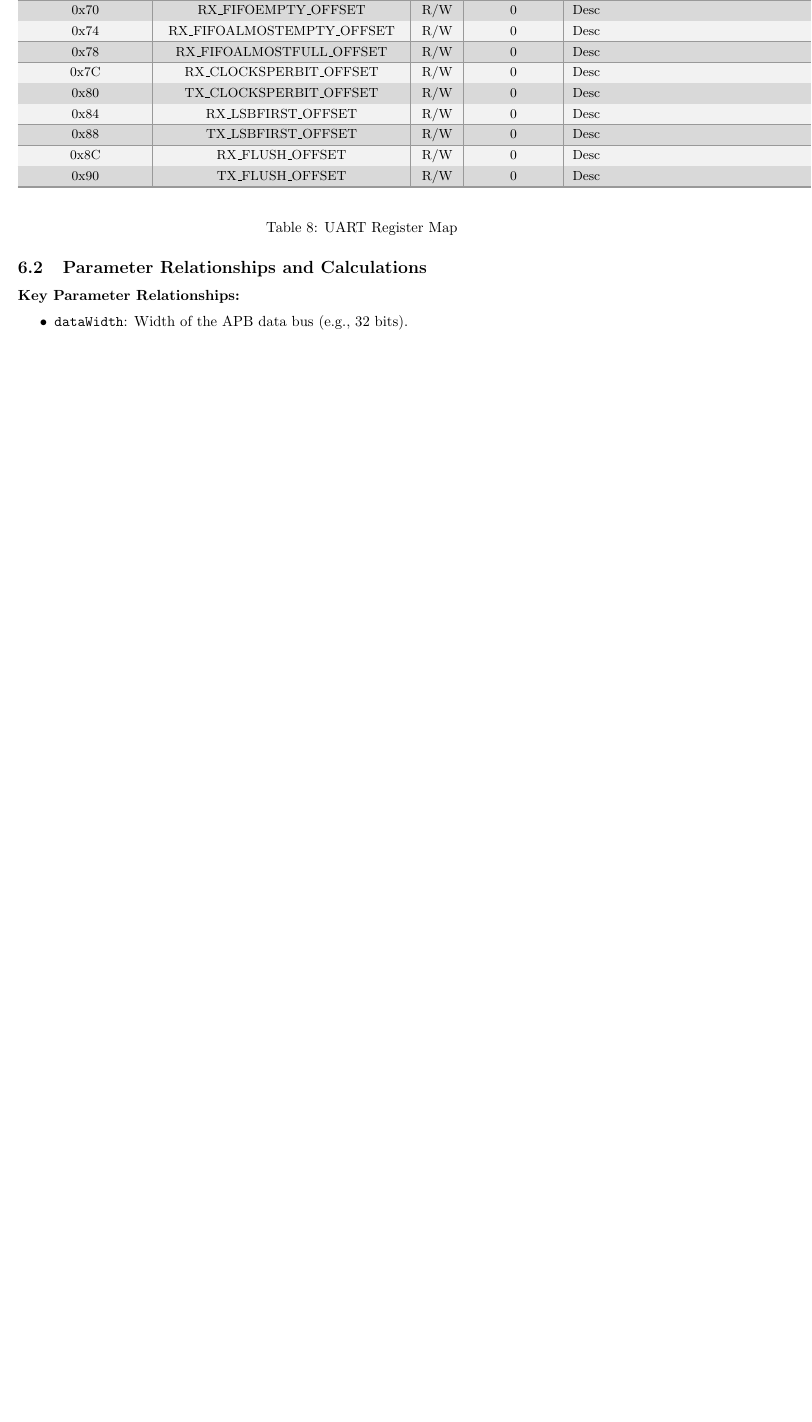
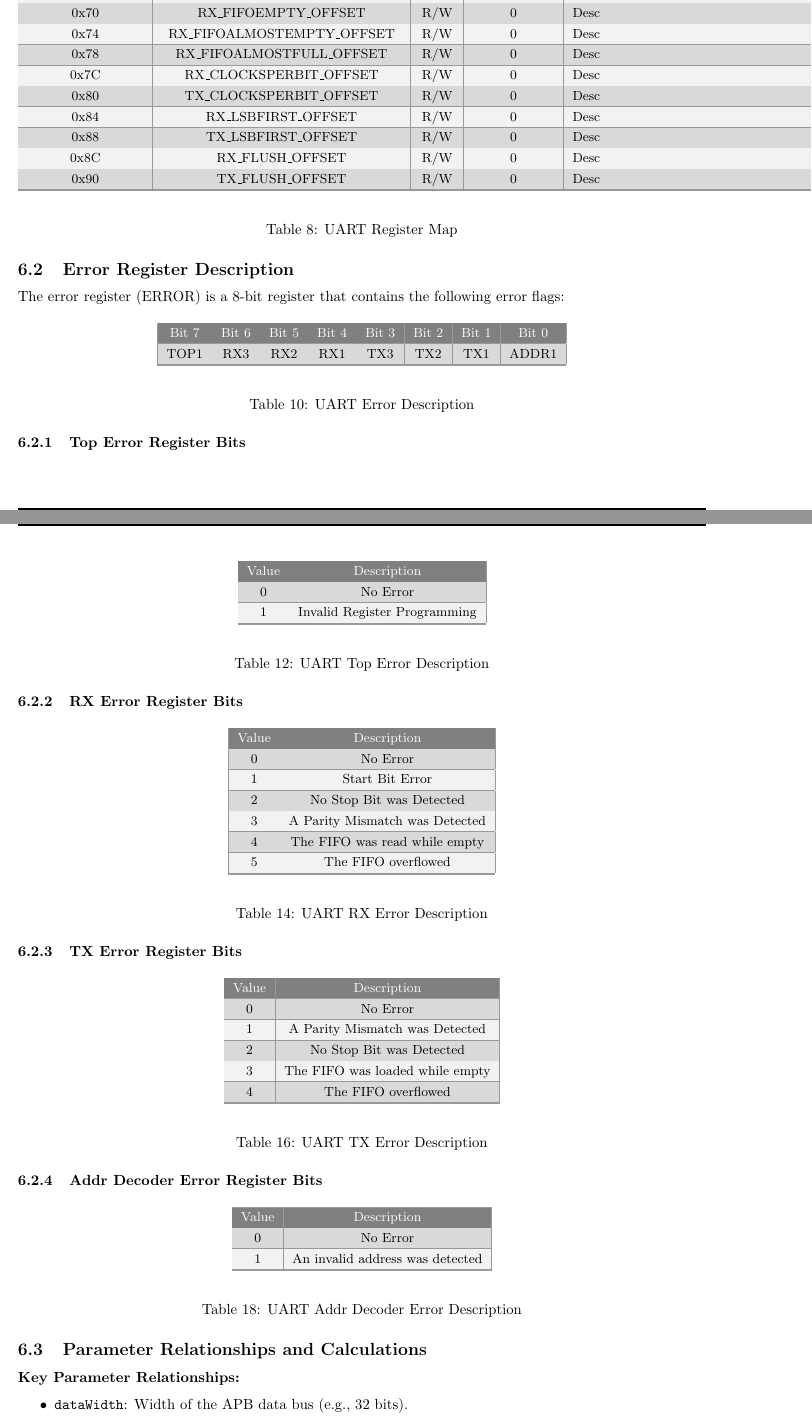
Before and after one commit to rocksavagetech/uart, a LaTeX document (doc/user-guide/uart.tex, which reads doc/user-guide/reg_prog_guide.tex): part of page 14 of 24 before the commit and two parts of pages 14 and 15 of 26 after it, the two joined at a grey line, cut so that both start at the same text, the shorter picture padded with empty space. Compiled offline with pdfLaTeX.

Commit message:
working on docs

```diff
--- a/doc/user-guide/reg_prog_guide.tex
+++ b/doc/user-guide/reg_prog_guide.tex
@@ -287,6 +287,149 @@
 \end{longtable}
 \captionof{table}{UART Register Map}
 \label{table:uart_register_map}
+\endgroup
+
+\subsection{Error Register Description}
+
+The error register (ERROR) is a 8-bit register that contains the following error flags:
+\renewcommand*{\arraystretch}{1.25}
+\begingroup
+\small
+\rowcolors{2}{gray!30}{gray!10}
+\arrayrulecolor{gray!80}
+\begin{longtable}{|c|c|c|c|c|c|c|c|}
+    \hline
+    \rowcolor{gray}
+    \textcolor{white}{Bit 7} & \textcolor{white}{Bit 6} & \textcolor{white}{Bit 5} & \textcolor{white}{Bit 4} & \textcolor{white}{Bit 3} & \textcolor{white}{Bit 2} & \textcolor{white}{Bit 1} & \textcolor{white}{Bit 0} \\ \hline
+    \endfirsthead
+
+    \hline
+    \rowcolor{gray}
+    \textcolor{white}{Bit 7} & \textcolor{white}{Bit 6} & \textcolor{white}{Bit 5} & \textcolor{white}{Bit 4} & \textcolor{white}{Bit 3} & \textcolor{white}{Bit 2} & \textcolor{white}{Bit 1} & \textcolor{white}{Bit 0} \\ \hline
+    \endhead
+
+    \hline
+    \endfoot
+
+    TOP1 & RX3 & RX2 & RX1 & TX3 & TX2 & TX1 & ADDR1 \\ \hline
+\end{longtable}
+\captionof{table}{UART Error Description}
+\label{table:uart_error}
+\endgroup
+
+\subsubsection{Top Error Register Bits}
+\renewcommand*{\arraystretch}{1.25}
+\begingroup
+\small
+\rowcolors{2}{gray!30}{gray!10}
+\arrayrulecolor{gray!80}
+\begin{longtable}{|c|c|}
+    \hline
+    \rowcolor{gray}
+    \textcolor{white}{Value} & \textcolor{white}{Description}  \\ \hline
+    \endfirsthead
+
+    \hline
+    \rowcolor{gray}
+    \textcolor{white}{Value} & \textcolor{white}{Description}  \\ \hline
+    \endhead
+
+    \hline
+    \endfoot
+
+    0 & No Error \\ \hline
+    1 & Invalid Register Programming \\ \hline
+\end{longtable}
+\captionof{table}{UART Top Error Description}
+\label{table:uart_top_error}
+\endgroup
+
+\subsubsection{RX Error Register Bits}
+\renewcommand*{\arraystretch}{1.25}
+\begingroup
+\small
+\rowcolors{2}{gray!30}{gray!10}
+\arrayrulecolor{gray!80}
+\begin{longtable}{|c|c|}
+    \hline
+    \rowcolor{gray}
+    \textcolor{white}{Value} & \textcolor{white}{Description}  \\ \hline
+    \endfirsthead
+
+    \hline
+    \rowcolor{gray}
+    \textcolor{white}{Value} & \textcolor{white}{Description}  \\ \hline
+    \endhead
+
+    \hline
+    \endfoot
+
+    0 & No Error \\ \hline
+    1 & Start Bit Error \\ \hline
+    2 & No Stop Bit was Detected \\ \hline
+    3 & A Parity Mismatch was Detected \\ \hline
+    4 & The FIFO was read while empty \\ \hline
+    5 & The FIFO overflowed \\ \hline
+\end{longtable}
+\captionof{table}{UART RX Error Description}
+\label{table:uart_rx_error}
+\endgroup
+
+\subsubsection{TX Error Register Bits}
+\renewcommand*{\arraystretch}{1.25}
+\begingroup
+\small
+\rowcolors{2}{gray!30}{gray!10}
+\arrayrulecolor{gray!80}
+\begin{longtable}{|c|c|}
+    \hline
+    \rowcolor{gray}
+    \textcolor{white}{Value} & \textcolor{white}{Description}  \\ \hline
+    \endfirsthead
+
+    \hline
+    \rowcolor{gray}
+    \textcolor{white}{Value} & \textcolor{white}{Description}  \\ \hline
+    \endhead
+
+    \hline
+    \endfoot
+
+    0 & No Error \\ \hline
+    1 & A Parity Mismatch was Detected \\ \hline
+    2 & No Stop Bit was Detected \\ \hline
+    3 & The FIFO was loaded while empty \\ \hline
+    4 & The FIFO overflowed \\ \hline
+\end{longtable}
+\captionof{table}{UART TX Error Description}
+\label{table:uart_tx_error}
+\endgroup
+
+\subsubsection{Addr Decoder Error Register Bits}
+\renewcommand*{\arraystretch}{1.25}
+\begingroup
+\small
+\rowcolors{2}{gray!30}{gray!10}
+\arrayrulecolor{gray!80}
+\begin{longtable}{|c|c|}
+    \hline
+    \rowcolor{gray}
+    \textcolor{white}{Value} & \textcolor{white}{Description}  \\ \hline
+    \endfirsthead
+
+    \hline
+    \rowcolor{gray}
+    \textcolor{white}{Value} & \textcolor{white}{Description}  \\ \hline
+    \endhead
+
+    \hline
+    \endfoot
+
+    0 & No Error \\ \hline
+    1 & An invalid address was detected \\ \hline
+\end{longtable}
+\captionof{table}{UART Addr Decoder Error Description}
+\label{table:uart_addrdecode_error}
 \endgroup
 
 \subsection{Parameter Relationships and Calculations}
```
Also changed, not shown: doc/user-guide/reg_prog_guide.tex (10 more changed lines).
